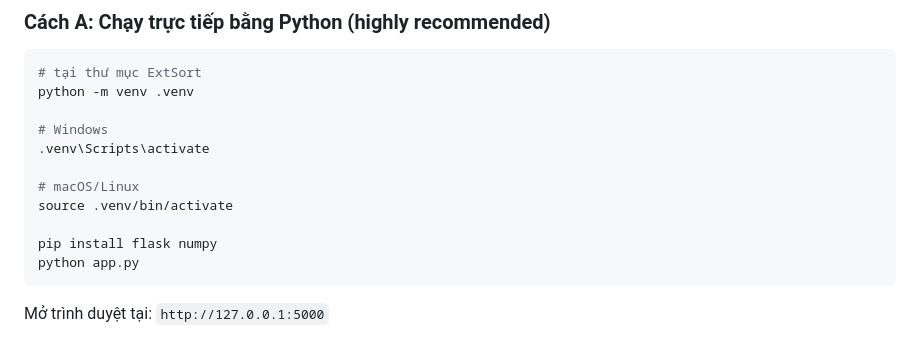
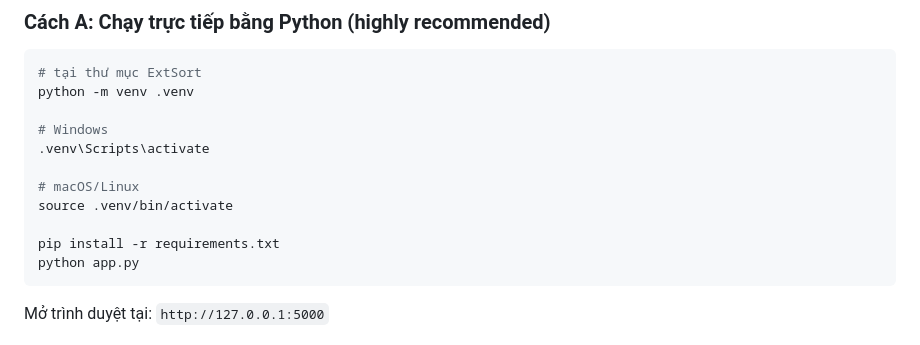
Before and after one commit to whiskyfirefly/DSA-ExtSort, a Markdown page: README.md, the part around the change. Rendered like a GitHub page.

````diff
--- a/README.md
+++ b/README.md
@@ -25,7 +25,7 @@ python -m venv .venv
 # macOS/Linux
 source .venv/bin/activate
 
-pip install flask numpy
+pip install -r requirements.txt
 python app.py
 ```
 
````
